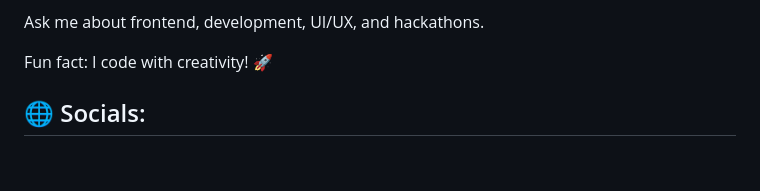
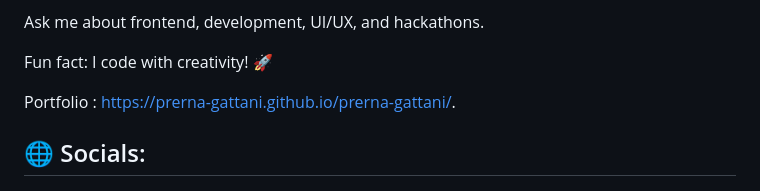
Before and after one commit to prerna-gattani/prerna-gattani, a Markdown page: README.md, the part around one of its changes. GitHub-like rendering; blank space fills up the shorter version.

```diff
--- a/README.md
+++ b/README.md
@@ -9,6 +9,7 @@ Ask me about frontend, development, UI/UX, and hackathons.
 
 Fun fact: I code with creativity! 🚀
 
+Portfolio : [https://prerna-gattani.github.io/prerna-gattani/](https://prerna-gattani.github.io/prerna-gattani/).
 
 
 ## 🌐 Socials:
```
Also changed, not shown: other parts of README.md (+1 -1 lines).
